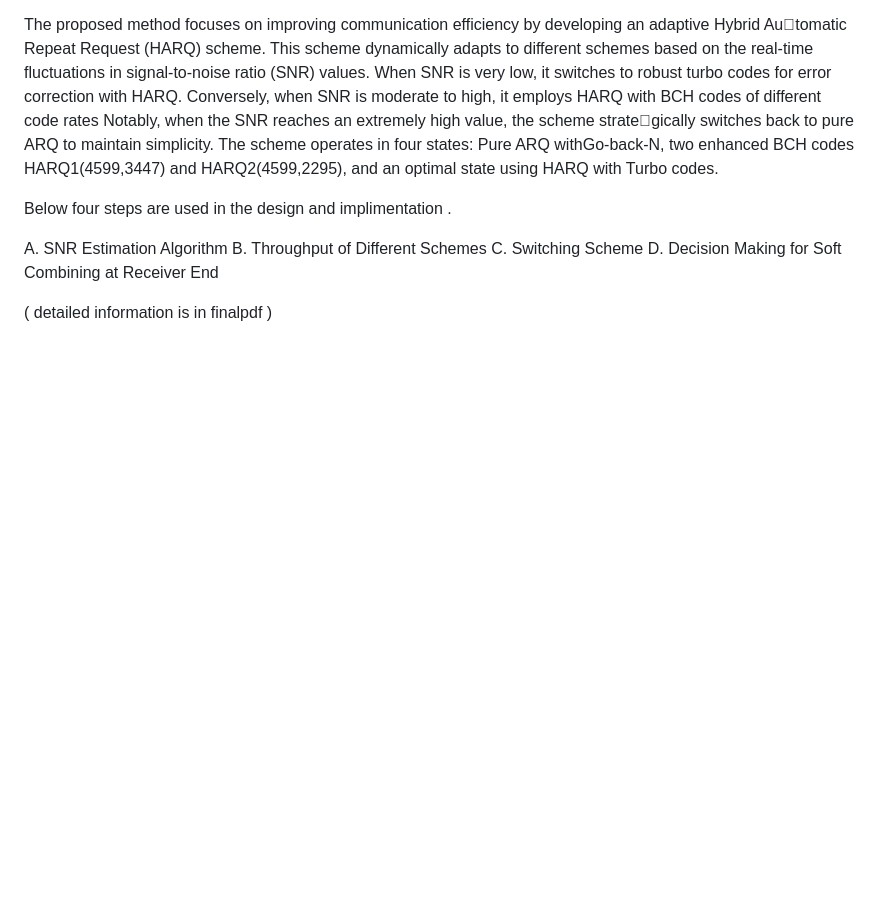
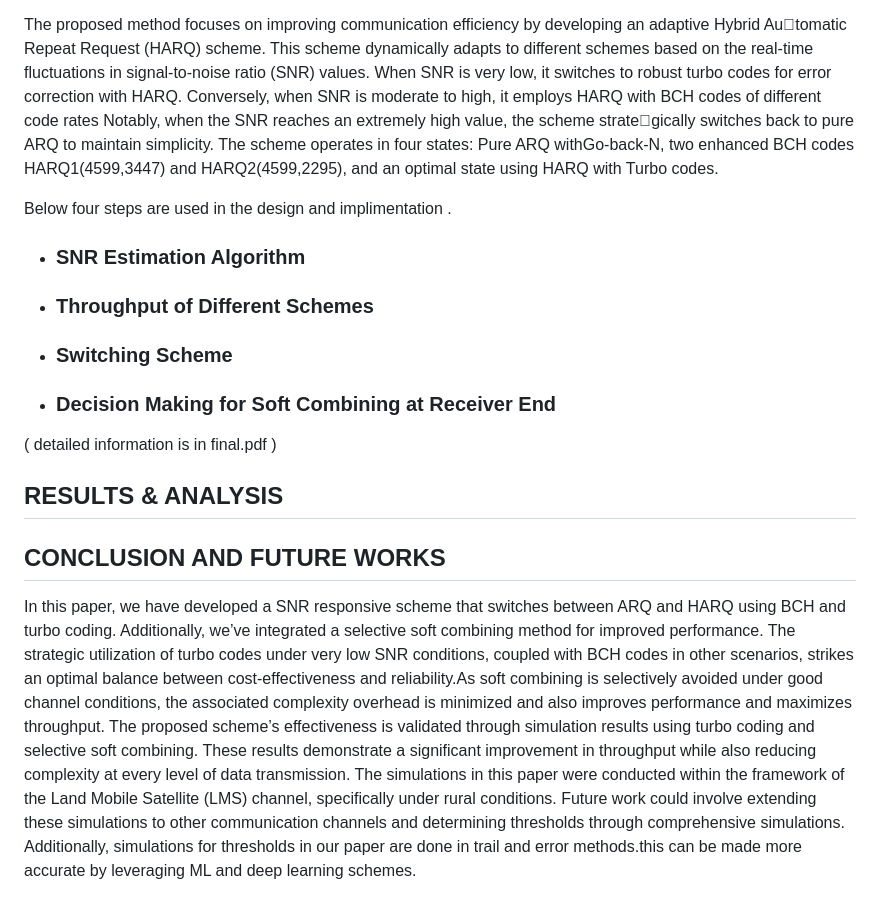
Before and after one commit to Yaswanthyash1/SNR-Responsive-Communication-for-Enhanced-Efficiency, a Markdown page: README.md, the part around one of its changes. Drawn GitHub-style; blank space fills up the shorter version.

```diff
--- a/README.md
+++ b/README.md
@@ -38,9 +38,25 @@ real-time fluctuations in signal-to-noise ratio (SNR) values. When SNR is very l
 
 Below four steps are used in the design and implimentation .
 
-A. SNR Estimation Algorithm
-B. Throughput of Different Schemes
-C. Switching Scheme
-D. Decision Making for Soft Combining at Receiver End
+- ### SNR Estimation Algorithm
+- ### Throughput of Different Schemes
+- ### Switching Scheme
+- ### Decision Making for Soft Combining at Receiver End
 
-( detailed  information is in finalpdf )
+( detailed  information is in final.pdf )
+
+## RESULTS & ANALYSIS
+
+## CONCLUSION AND FUTURE WORKS
+In this paper, we have developed a SNR responsive scheme that switches between ARQ and HARQ using BCH
+and turbo coding. Additionally, we’ve integrated a selective soft combining method for improved performance.
+The strategic utilization of turbo codes under very low SNR conditions, coupled with BCH codes in other
+scenarios, strikes an optimal balance between cost-effectiveness and reliability.As soft combining is selectively
+avoided under good channel conditions, the associated complexity overhead is minimized and also improves
+performance and maximizes throughput. The proposed scheme’s effectiveness is validated through simulation
+results using turbo coding and selective soft combining. These results demonstrate a significant improvement
+in throughput while also reducing complexity at every level of data transmission.
+The simulations in this paper were conducted within the framework of the Land Mobile Satellite (LMS)  channel, specifically under rural conditions. Future work could involve extending these simulations to
+other communication channels and determining thresholds through comprehensive simulations. Additionally,
+simulations for thresholds in our paper are done in trail and error methods.this can be made more accurate by
+leveraging ML and deep learning schemes.
```
Also changed, not shown: other parts of README.md (+3 -3 lines).
